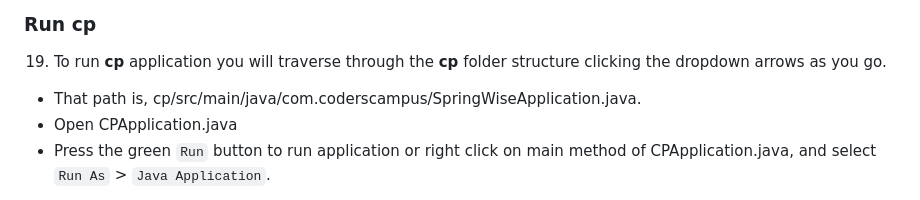
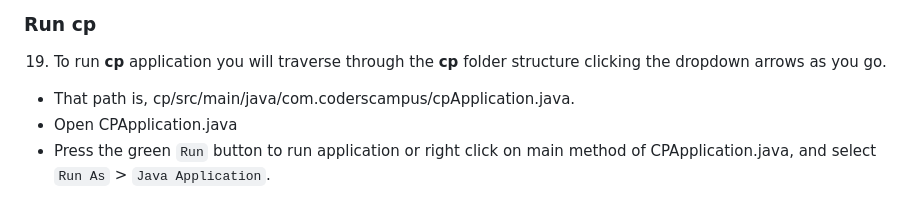
Before and after one commit to CodersCampus/cp, a Markdown page: docs/CODER_PACKAGING_INSTRUCTIONS.md, the part around the change printed below. GitHub-like rendering.

```diff
--- a/docs/CODER_PACKAGING_INSTRUCTIONS.md
+++ b/docs/CODER_PACKAGING_INSTRUCTIONS.md
@@ -58,7 +58,7 @@
 
 ### Run cp
 19. To run **cp** application you will traverse through the **cp** folder structure clicking the dropdown arrows as you go.
-  - That path is, cp/src/main/java/com.coderscampus/SpringWiseApplication.java.
+  - That path is, cp/src/main/java/com.coderscampus/cpApplication.java.
   - Open CPApplication.java
   - Press the green `Run` button to run application or right click on main method of CPApplication.java, and select `Run As` > `Java Application`.
 20. You should see the Spring Boot design in the console with a bunch of other content.
```
Also changed, not shown: other parts of docs/CODER_PACKAGING_INSTRUCTIONS.md (+2 -2 lines).
